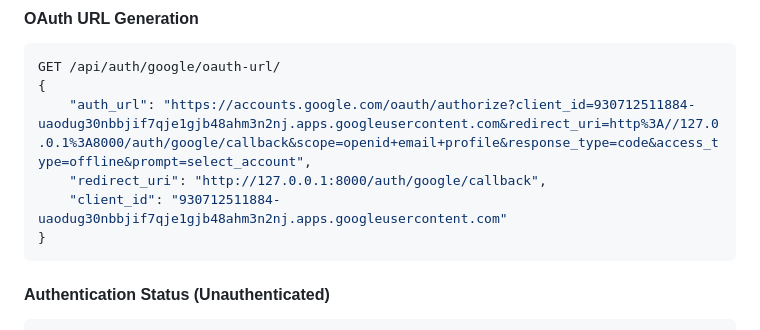
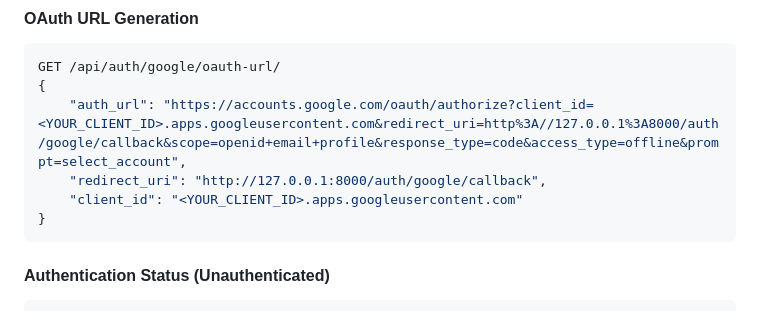
Before and after one commit to CinBarge/barge2rail-auth, a Markdown page: OAUTH_IMPLEMENTATION_COMPLETE.md, the part around the change. Drawn GitHub-style.

Commit message:
security: Remove real client ID from documentation

````diff
--- a/OAUTH_IMPLEMENTATION_COMPLETE.md
+++ b/OAUTH_IMPLEMENTATION_COMPLETE.md
@@ -88,9 +88,9 @@ def google_auth_callback(request):
 ```json
 GET /api/auth/google/oauth-url/
 {
-    "auth_url": "https://accounts.google.com/oauth/authorize?client_id=930712511884-uaodug30nbbjif7qje1gjb48ahm3n2nj.apps.googleusercontent.com&redirect_uri=http%3A//127.0.0.1%3A8000/auth/google/callback&scope=openid+email+profile&response_type=code&access_type=offline&prompt=select_account",
+    "auth_url": "https://accounts.google.com/oauth/authorize?client_id=<YOUR_CLIENT_ID>.apps.googleusercontent.com&redirect_uri=http%3A//127.0.0.1%3A8000/auth/google/callback&scope=openid+email+profile&response_type=code&access_type=offline&prompt=select_account",
     "redirect_uri": "http://127.0.0.1:8000/auth/google/callback",
-    "client_id": "930712511884-uaodug30nbbjif7qje1gjb48ahm3n2nj.apps.googleusercontent.com"
+    "client_id": "<YOUR_CLIENT_ID>.apps.googleusercontent.com"
 }
 ```
 
````
